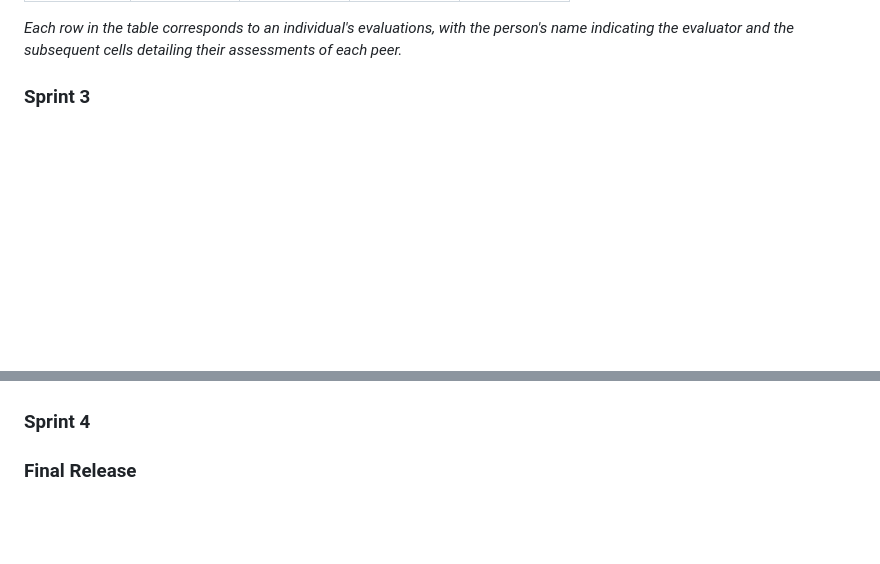
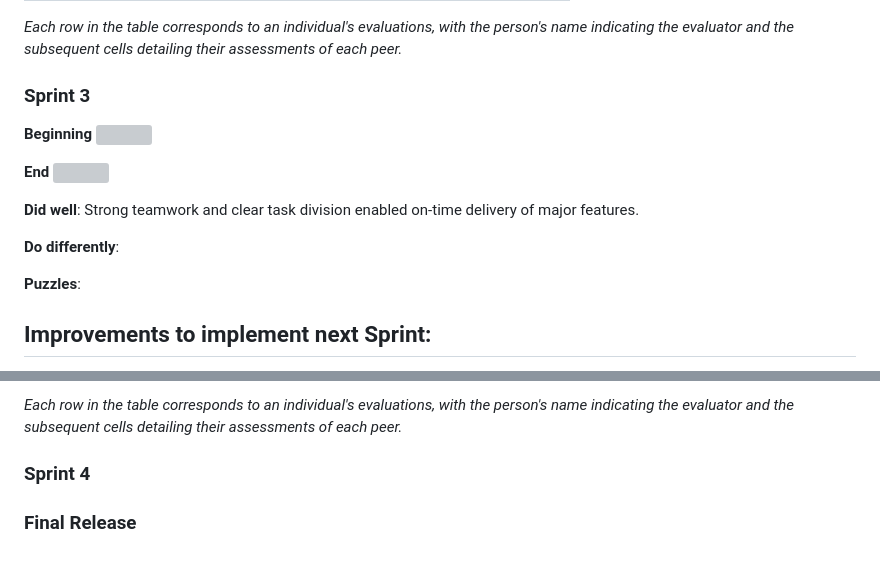
Before and after one commit to franpts2/focusly, a Markdown page: README.md, 2 parts joined by grey strips. Rendered like a GitHub page; blank space fills up the shorter version; grey boxes are pictures that could not be loaded.

```diff
--- a/README.md
+++ b/README.md
@@ -846,3 +846,19 @@ Improvements to implement next Sprint:
 _Each row in the table corresponds to an individual's evaluations, with the person's name indicating the evaluator and the subsequent cells detailing their assessments of each peer._
 
 ### Sprint 3
+**Beginning**
+<img src="images/scrumboard/sprint3_beginning.png">
+
+**End**
+<img src="images/scrumboard/sprint3_end.png">
+
+**Did well**: Strong teamwork and clear task division enabled on-time delivery of major features.
+
+**Do differently**:
+
+**Puzzles**:
+
+Improvements to implement next Sprint:
+-
+
+
@@ -849,3 +905,4 @@ _Each row in the table corresponds to an individual's evaluations, with the pers
+_Each row in the table corresponds to an individual's evaluations, with the person's name indicating the evaluator and the subsequent cells detailing their assessments of each peer._
 
 ### Sprint 4
 
```
Also changed, not shown: other parts of README.md (+40 -0 lines).
